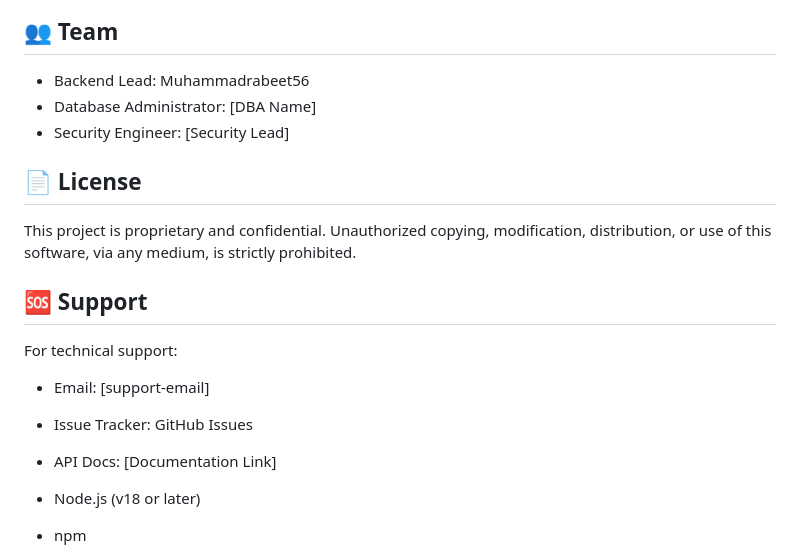
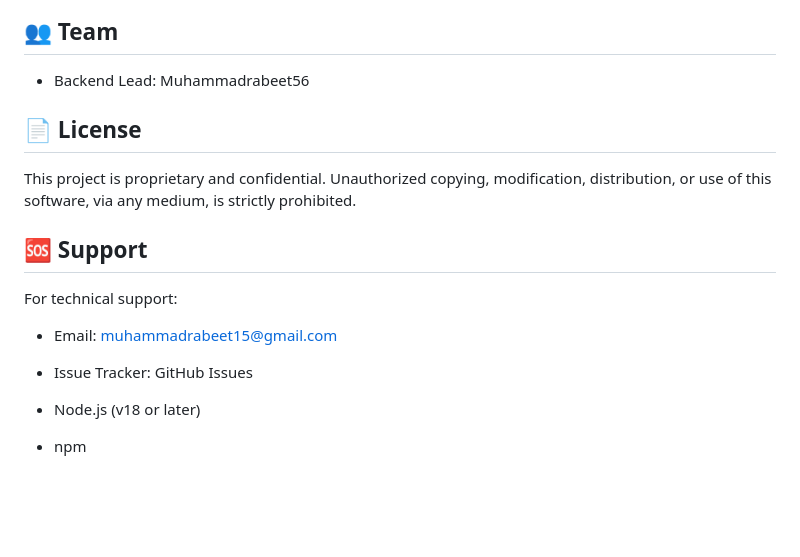
Before and after one commit to Muhammadrabeet56/100-s-Bank-Back-end, a Markdown page: Readme.md, the part around the change. GitHub-like rendering; blank space fills up the shorter version.

```diff
--- a/Readme.md
+++ b/Readme.md
@@ -275,8 +275,6 @@ Complete API documentation is available at:
 ## 👥 Team
 
 - Backend Lead: Muhammadrabeet56
-- Database Administrator: [DBA Name]
-- Security Engineer: [Security Lead]
 
 ## 📄 License
 
@@ -285,9 +283,8 @@ This project is proprietary and confidential. Unauthorized copying, modification
 ## 🆘 Support
 
 For technical support:
-- Email: [support-email]
+- Email: muhammadrabeet15@gmail.com
 - Issue Tracker: GitHub Issues
-- API Docs: [Documentation Link]
 
 - Node.js (v18 or later)
 - npm
```
